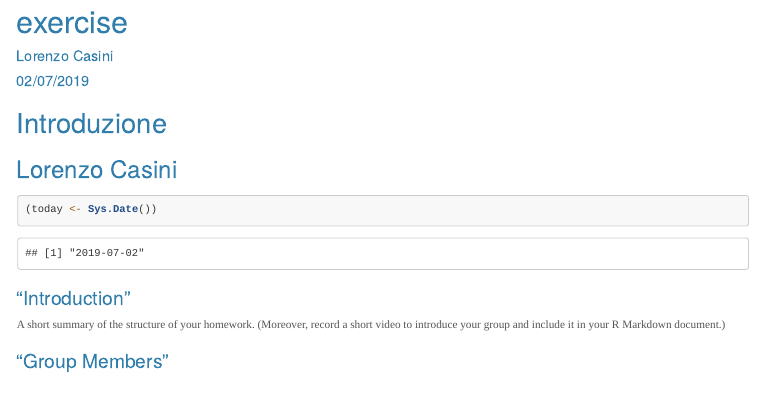
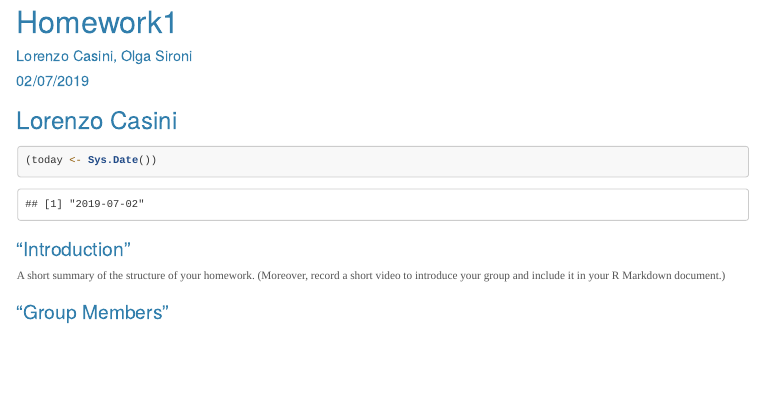
Before and after one commit to lorenzocasini/demo_summer_school, an R Markdown document (exercise.Rmd): the page in a window 1100 px wide, from its top. Rendered offline with R 4.5, knitr and Pandoc, with nearby package versions; code that draws random numbers runs with fixed seeds of ours.

Commit message:
Added author

````diff
--- a/exercise.Rmd
+++ b/exercise.Rmd
@@ -1,6 +1,6 @@
 ---
-title: "exercise"
-author: "Lorenzo Casini"
+title: "Homework1"
+author: "Lorenzo Casini, Olga Sironi"
 date: "02/07/2019"
 output:
   html_document:
@@ -17,7 +17,7 @@ knitr::opts_chunk$set(echo = TRUE)
   }
 </style>
 
-# Introduzione
+
 ## Lorenzo Casini
 
 ```{r}
````
